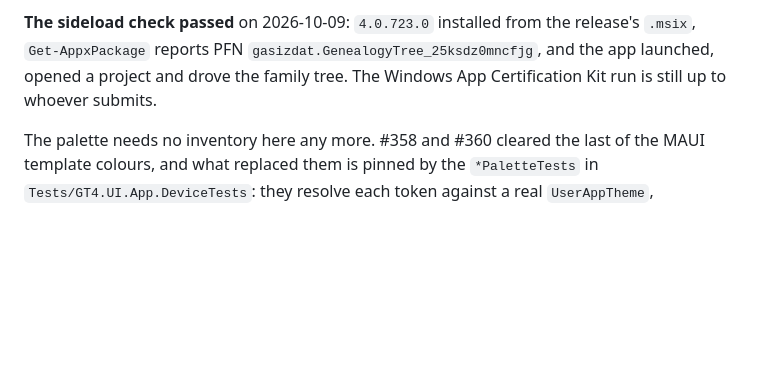
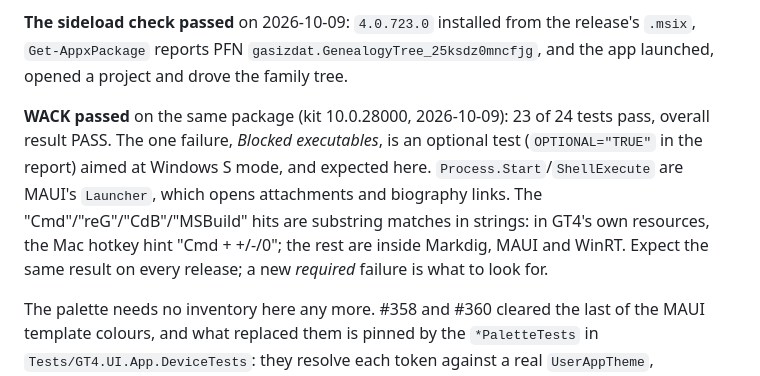
Before and after one commit to gasizdat/GT4, a Markdown page: doc/store/release-and-submission.md, the part around the change. Drawn GitHub-style; blank space fills up the shorter version.

Commit message:
(=) Record the WACK result for 4.0.723.0

```diff
--- a/doc/store/release-and-submission.md
+++ b/doc/store/release-and-submission.md
@@ -279,8 +279,16 @@ See [screenshots/README.md](screenshots/README.md).
 **The sideload check passed** on 2026-10-09: `4.0.723.0` installed from the
 release's `.msix`, `Get-AppxPackage` reports PFN
 `gasizdat.GenealogyTree_25ksdz0mncfjg`, and the app launched, opened a project
-and drove the family tree. The Windows App Certification Kit run is still up to
-whoever submits.
+and drove the family tree.
+
+**WACK passed** on the same package (kit 10.0.28000, 2026-10-09): 23 of 24 tests
+pass, overall result PASS. The one failure, *Blocked executables*, is an
+optional test (`OPTIONAL="TRUE"` in the report) aimed at Windows S mode, and
+expected here. `Process.Start`/`ShellExecute` are MAUI's `Launcher`, which
+opens attachments and biography links. The "Cmd"/"reG"/"CdB"/"MSBuild" hits are
+substring matches in strings: in GT4's own resources, the Mac hotkey hint
+"Cmd + +/-/0"; the rest are inside Markdig, MAUI and WinRT. Expect the same
+result on every release; a new *required* failure is what to look for.
 
 The palette needs no inventory here any more. #358 and #360 cleared the
 last of the MAUI template colours, and what replaced them is pinned by the
```
